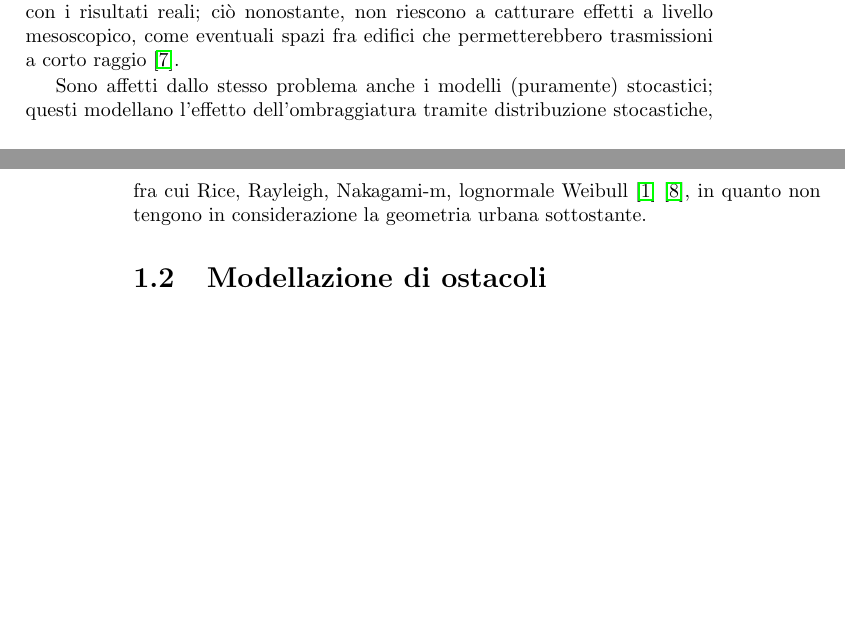
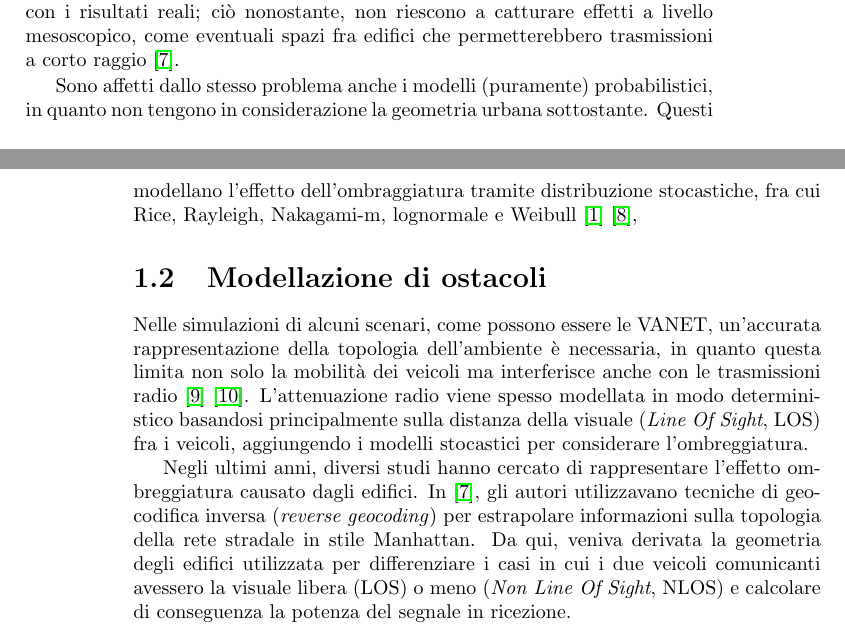
Before and after one commit to mromanelli9/master-thesis, a LaTeX thesis (doc/draft/tesi.tex, which reads doc/draft/chapters/contesto.tex): two parts of pages 1 and 2 of 16, joined at a grey line, cut so that both start at the same text, the shorter picture padded with empty space. Compiled offline with pdfLaTeX.

Commit message:
add obstacle section in "contesto"

```diff
--- a/doc/draft/chapters/contesto.tex
+++ b/doc/draft/chapters/contesto.tex
@@ -25,14 +25,20 @@ così da creare un modello analitico per l'ombreggiatura~\cite{1492678}.
 Questo tipo di modelli riducono il costo computazionale e generalmente si raffrontano bene con i risultati reali;
 ciò nonostante, non riescono a catturare effetti a livello mesoscopico, come eventuali spazi fra edifici che permetterebbero trasmissioni a corto raggio~\cite{Giordano:2010:CST:1860058.1860065}.
 
-Sono affetti dallo stesso problema anche  i modelli (puramente) stocastici; questi modellano l'effetto dell'ombraggiatura tramite distribuzione stocastiche,
-fra cui Rice, Rayleigh, Nakagami-m, lognormale Weibull~\cite{6554832}~\cite{Rappaport:2001:WCP:559977}, in quanto non tengono in considerazione la geometria urbana sottostante.
+Sono affetti dallo stesso problema anche i modelli (puramente) probabilistici, in quanto non tengono in considerazione la geometria urbana sottostante.
+Questi modellano l'effetto dell'ombraggiatura tramite distribuzione stocastiche, fra cui Rice, Rayleigh, Nakagami-m, lognormale e Weibull~\cite{6554832}~\cite{Rappaport:2001:WCP:559977},
 %
 \section{Modellazione di ostacoli}
+Nelle simulazioni di alcuni scenari, come possono essere le VANET, un'accurata rappresentazione della topologia dell'ambiente è necessaria,
+in quanto questa limita non solo la mobilità dei veicoli ma interferisce anche con le trasmissioni radio~\cite{7543980}~\cite{amjad2015impact}.
+L'attenuazione radio viene spesso modellata in modo deterministico basandosi principalmente sulla distanza della visuale (\textit{Line Of Sight}, LOS)
+fra i veicoli, aggiungendo i modelli stocastici per considerare l'ombreggiatura.
 
-
-
-
+Negli ultimi anni, diversi studi hanno cercato di rappresentare l'effetto ombreggiatura causato dagli edifici.
+In~\cite{Giordano:2010:CST:1860058.1860065}, gli autori utilizzavano tecniche di geocodifica inversa (\textit{reverse geocoding}) per estrapolare
+informazioni sulla topologia della rete stradale in stile Manhattan. Da qui, veniva derivata la geometria degli edifici utilizzata
+per differenziare i casi in cui i due veicoli comunicanti avessero la visuale libera (LOS) o meno (\textit{Non Line Of Sight}, NLOS)
+e calcolare di conseguenza la potenza del segnale in ricezione.
 
 
 
```
Also changed, not shown: doc/thesis/frontmatter/abbr.tex (+8 -7 lines).
